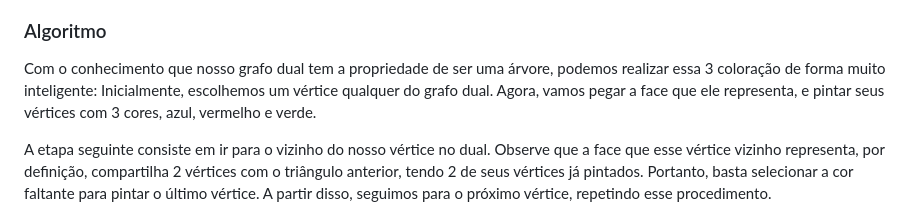
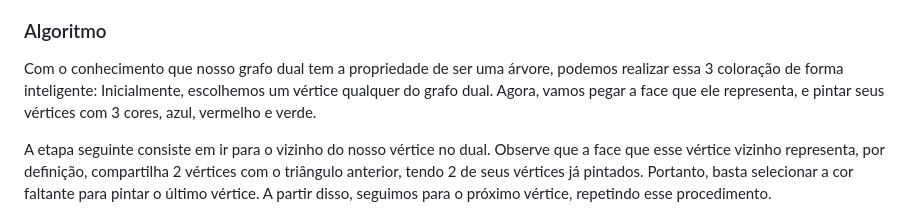
Before and after one commit to bdlemos/Art-gallery-problem, a Markdown page: README.md, the part around the change. Rendered like a GitHub page.

```diff
--- a/README.md
+++ b/README.md
@@ -78,7 +78,7 @@ Agora, vamos para a segunda etapa da solução proposta: A coloração no grafo
 
 ### Algoritmo
 
-Com o conhecimento que nosso grafo dual tem a propriedade de ser uma árvore, podemos realizar essa 3 coloração de forma muito inteligente: Inicialmente, escolhemos um vértice qualquer do grafo dual. Agora, vamos pegar a face que ele representa, e pintar seus vértices com 3 cores, azul, vermelho e verde.
+Com o conhecimento que nosso grafo dual tem a propriedade de ser uma árvore, podemos realizar essa 3 coloração de forma inteligente: Inicialmente, escolhemos um vértice qualquer do grafo dual. Agora, vamos pegar a face que ele representa, e pintar seus vértices com 3 cores, azul, vermelho e verde.
 
 A etapa seguinte consiste em ir para o vizinho do nosso vértice no dual. Observe que a face que esse vértice vizinho representa, por definição, compartilha 2 vértices com o triângulo anterior, tendo 2 de seus vértices já pintados. Portanto, basta selecionar a cor faltante para pintar o último vértice. A partir disso, seguimos para o próximo vértice, repetindo esse procedimento.
 
```
